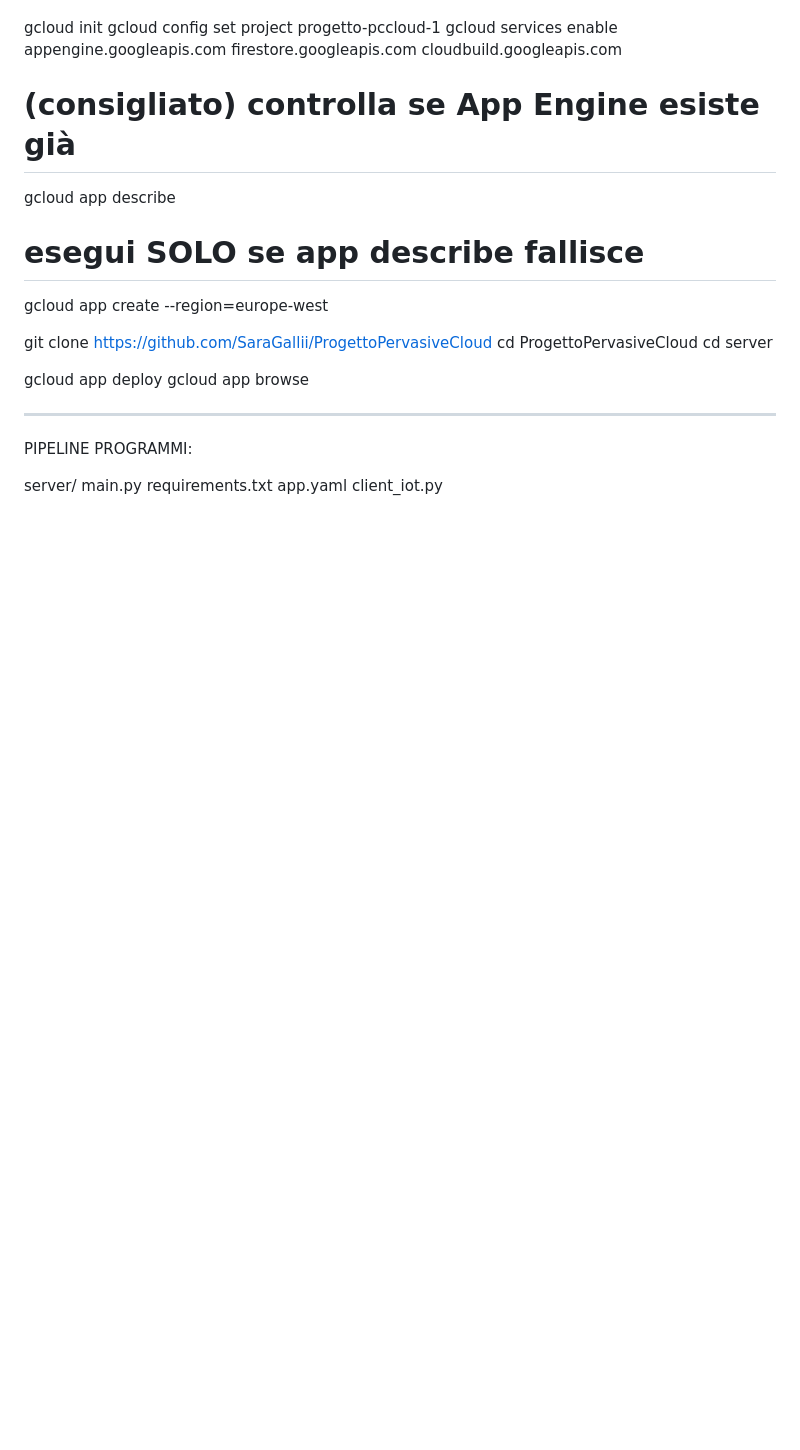
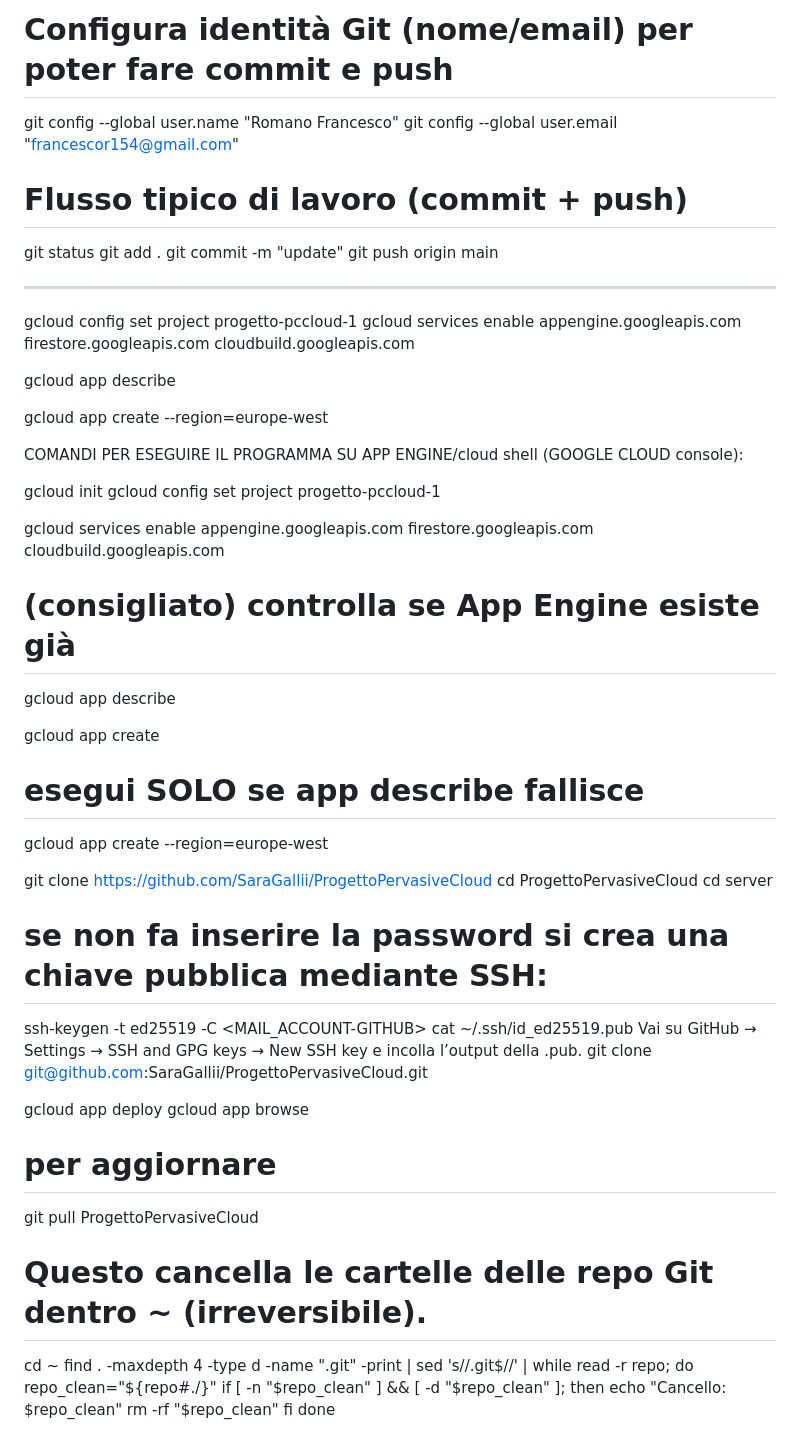
Before and after one commit to SaraGallii/ProgettoPervasiveCloud, a Markdown page: README.md, the part around one of its changes. Rendered like a GitHub page; blank space fills up the shorter version.

```diff
--- a/README.md
+++ b/README.md
@@ -70,10 +138,36 @@ COMANDI PER ESEGUIRE IL PROGRAMMA SU APP ENGINE (GOOGLE CLOUD PLATFORM):
+# Configura identità Git (nome/email) per poter fare commit e push
+git config --global user.name "Romano Francesco"
+git config --global user.email "francescor154@gmail.com"
+
+# Flusso tipico di lavoro (commit + push)
+git status
+git add .
+git commit -m "update"
+git push origin main
+
+
+---------------------------------------------
+
+gcloud config set project progetto-pccloud-1
+gcloud services enable appengine.googleapis.com firestore.googleapis.com cloudbuild.googleapis.com
+
+gcloud app describe
+
+gcloud app create --region=europe-west
+
+
+
+COMANDI PER ESEGUIRE IL PROGRAMMA SU APP ENGINE/cloud shell (GOOGLE CLOUD console):
 
 gcloud init
 gcloud config set project progetto-pccloud-1
+
 gcloud services enable appengine.googleapis.com firestore.googleapis.com cloudbuild.googleapis.com
 
 # (consigliato) controlla se App Engine esiste già
 gcloud app describe
+
+gcloud app create
 
 # esegui SOLO se app describe fallisce
 gcloud app create --region=europe-west
@@ -82,15 +176,25 @@ git clone https://github.com/SaraGallii/ProgettoPervasiveCloud
 cd ProgettoPervasiveCloud
 cd server
 
+# se non fa inserire la password si crea una chiave pubblica mediante SSH:
+ssh-keygen -t ed25519 -C <MAIL_ACCOUNT-GITHUB>
+cat ~/.ssh/id_ed25519.pub
+Vai su GitHub → Settings → SSH and GPG keys → New SSH key e incolla l’output della .pub.
+git clone git@github.com:SaraGallii/ProgettoPervasiveCloud.git
+
 gcloud app deploy
 gcloud app browse
 
------------------------------------------------------------------------------------
 
-PIPELINE PROGRAMMI:
+# per aggiornare
+git pull ProgettoPervasiveCloud
 
-server/
-    main.py
-    requirements.txt
-    app.yaml
-client_iot.py
+# Questo cancella le cartelle delle repo Git dentro ~ (irreversibile).
+cd ~
+find . -maxdepth 4 -type d -name ".git" -print | sed 's/\/\.git$//' | while read -r repo; do
+  repo_clean="${repo#./}"
+  if [ -n "$repo_clean" ] && [ -d "$repo_clean" ]; then
+    echo "Cancello: $repo_clean"
+    rm -rf "$repo_clean"
+  fi
+done
```
Also changed, not shown: other parts of README.md (+70 -2 lines).
